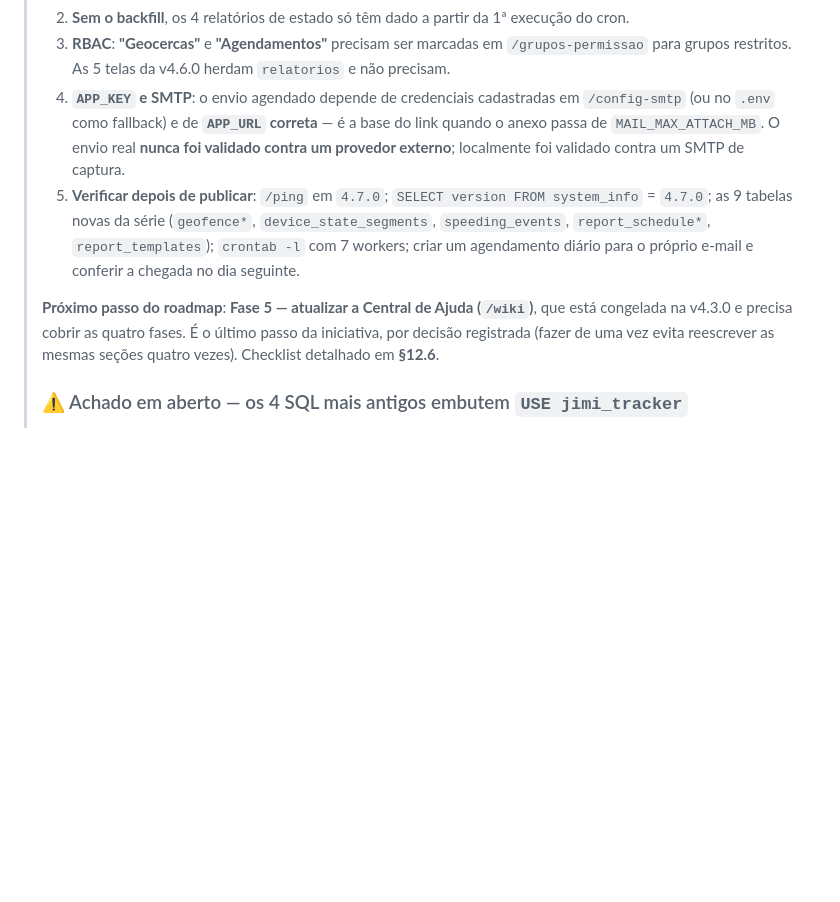
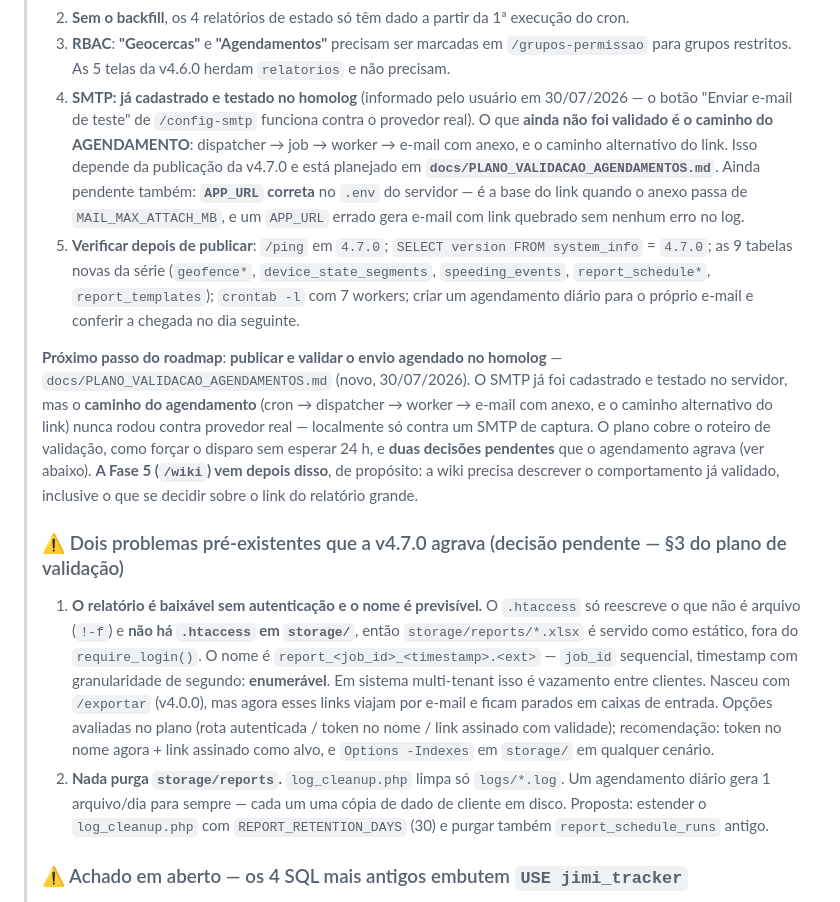
Before and after one commit to hssflavio-ux/jimi_webhook, a Markdown page: STATUS.md, the part around the change. Rendered like a GitHub page; blank space fills up the shorter version.

Commit message:
docs: add validation plan for scheduled reports and update implementation roadmap with v4.7.0 status

```diff
--- a/STATUS.md
+++ b/STATUS.md
@@ -20,10 +20,14 @@
 > 1. **Cron é obrigatório e não sai no deploy.** São 3 workers novos (`geofence_worker`, `state_builder`, `schedule_dispatcher`) e a falha é silenciosa do pior tipo: as telas funcionam, os filtros funcionam, e nada nunca acontece.
 > 2. **Sem o backfill**, os 4 relatórios de estado só têm dado a partir da 1ª execução do cron.
 > 3. **RBAC**: **"Geocercas"** e **"Agendamentos"** precisam ser marcadas em `/grupos-permissao` para grupos restritos. As 5 telas da v4.6.0 herdam `relatorios` e não precisam.
-> 4. **`APP_KEY` e SMTP**: o envio agendado depende de credenciais cadastradas em `/config-smtp` (ou no `.env` como fallback) e de **`APP_URL` correta** — é a base do link quando o anexo passa de `MAIL_MAX_ATTACH_MB`. O envio real **nunca foi validado contra um provedor externo**; localmente foi validado contra um SMTP de captura.
+> 4. **SMTP: já cadastrado e testado no homolog** (informado pelo usuário em 30/07/2026 — o botão "Enviar e-mail de teste" de `/config-smtp` funciona contra o provedor real). O que **ainda não foi validado é o caminho do AGENDAMENTO**: dispatcher → job → worker → e-mail com anexo, e o caminho alternativo do link. Isso depende da publicação da v4.7.0 e está planejado em **`docs/PLANO_VALIDACAO_AGENDAMENTOS.md`**. Ainda pendente também: **`APP_URL` correta** no `.env` do servidor — é a base do link quando o anexo passa de `MAIL_MAX_ATTACH_MB`, e um `APP_URL` errado gera e-mail com link quebrado sem nenhum erro no log.
 > 5. **Verificar depois de publicar**: `/ping` em `4.7.0`; `SELECT version FROM system_info` = `4.7.0`; as 9 tabelas novas da série (`geofence*`, `device_state_segments`, `speeding_events`, `report_schedule*`, `report_templates`); `crontab -l` com 7 workers; criar um agendamento diário para o próprio e-mail e conferir a chegada no dia seguinte.
 >
-> **Próximo passo do roadmap**: **Fase 5 — atualizar a Central de Ajuda (`/wiki`)**, que está congelada na v4.3.0 e precisa cobrir as quatro fases. É o último passo da iniciativa, por decisão registrada (fazer de uma vez evita reescrever as mesmas seções quatro vezes). Checklist detalhado em **§12.6**.
+> **Próximo passo do roadmap**: **publicar e validar o envio agendado no homolog** — `docs/PLANO_VALIDACAO_AGENDAMENTOS.md` (novo, 30/07/2026). O SMTP já foi cadastrado e testado no servidor, mas o **caminho do agendamento** (cron → dispatcher → worker → e-mail com anexo, e o caminho alternativo do link) nunca rodou contra provedor real — localmente só contra um SMTP de captura. O plano cobre o roteiro de validação, como forçar o disparo sem esperar 24 h, e **duas decisões pendentes** que o agendamento agrava (ver abaixo). **A Fase 5 (`/wiki`) vem depois disso**, de propósito: a wiki precisa descrever o comportamento já validado, inclusive o que se decidir sobre o link do relatório grande.
+>
+> ### ⚠️ Dois problemas pré-existentes que a v4.7.0 agrava (decisão pendente — §3 do plano de validação)
+> 1. **O relatório é baixável sem autenticação e o nome é previsível.** O `.htaccess` só reescreve o que não é arquivo (`!-f`) e **não há `.htaccess` em `storage/`**, então `storage/reports/*.xlsx` é servido como estático, fora do `require_login()`. O nome é `report_<job_id>_<timestamp>.<ext>` — `job_id` sequencial, timestamp com granularidade de segundo: **enumerável**. Em sistema multi-tenant isso é vazamento entre clientes. Nasceu com `/exportar` (v4.0.0), mas agora esses links viajam por e-mail e ficam parados em caixas de entrada. Opções avaliadas no plano (rota autenticada / token no nome / link assinado com validade); recomendação: token no nome agora + link assinado como alvo, e `Options -Indexes` em `storage/` em qualquer cenário.
+> 2. **Nada purga `storage/reports`.** `log_cleanup.php` limpa só `logs/*.log`. Um agendamento diário gera 1 arquivo/dia para sempre — cada um uma cópia de dado de cliente em disco. Proposta: estender o `log_cleanup.php` com `REPORT_RETENTION_DAYS` (30) e purgar também `report_schedule_runs` antigo.
 >
 > ### ⚠️ Achado em aberto — os 4 SQL mais antigos embutem `USE jimi_tracker`
 > `mysql/jimi_tracker.sql` (que também tem `CREATE DATABASE`), `migration_v2.0.0.sql`, `migration_v3.1.0.sql` e `migration_v4.0.0.sql` **ignoram o banco passado ao cliente**; de `v4.1.0` em diante respeitam. Então: (a) instalar em banco com outro nome exige editar os 4 arquivos; (b) **não é possível montar uma cópia limpa de teste** a partir do repositório; (c) tentar a cadeia apontando para um banco de teste executa os 4 primeiros contra o `jimi_tracker` real e, como a v4.0.0 termina com `system_info.version = '4.0.0'`, **empurra a versão para trás** — o valor que o gate do `deploy.sh` lê. **Aconteceu nesta sessão** ao tentar o teste de base limpa que o próprio plano recomendava: o banco de dev foi para `4.0.0` e voltou a `4.7.0` com a cadeia `4.1.0 → 4.7.0`; **os dados ficaram intactos** (todos os seeds usam `INSERT IGNORE`; zero duplicatas conferidas em `alarm_types`, `occurrence_config_params`, `permission_groups`, `occurrence_configs` e `notification_rules`). **O deploy não é afetado** — o gate semântico nunca reexecuta a base nem a v4.0.0 num banco já adiante. Correção sugerida: tirar `USE`/`CREATE DATABASE` dos 4 arquivos.
```
Also changed, not shown: docs/PLANO_IMPLEMENTACAO_v4.4-v4.7.md (+7 -1 lines), docs/PLANO_VALIDACAO_AGENDAMENTOS.md (added, +234 -0 lines).
